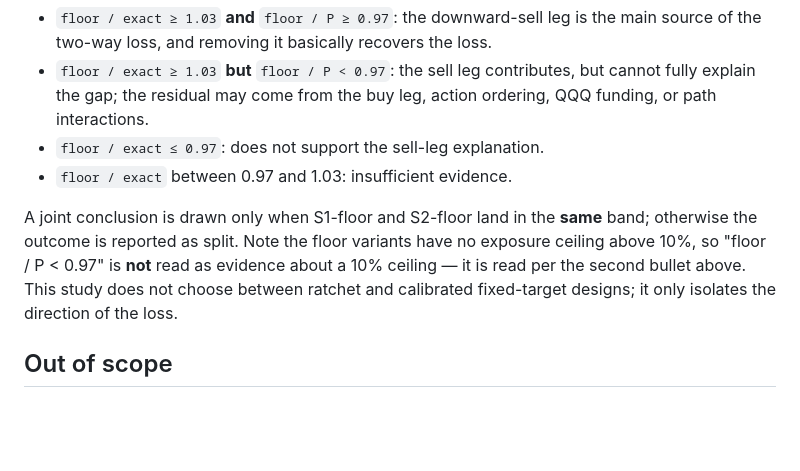
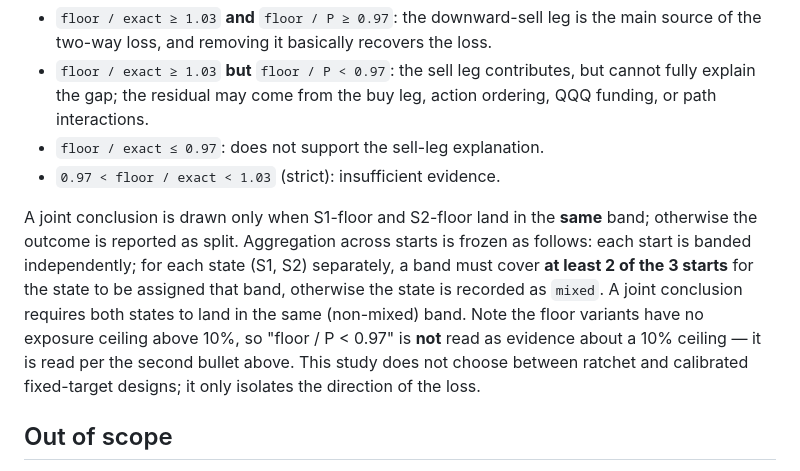
Before and after one commit to kydchen/qqq-tqqq-signal-dashboard, a Markdown page: docs/oneway-floor-prereg.md, the part around the change. Drawn GitHub-style; blank space fills up the shorter version.

Commit message:
Freeze start-aggregation rule and strict band bounds

```diff
--- a/docs/oneway-floor-prereg.md
+++ b/docs/oneway-floor-prereg.md
@@ -89,14 +89,19 @@ separately**:
   contributes, but cannot fully explain the gap; the residual may come from
   the buy leg, action ordering, QQQ funding, or path interactions.
 - `floor / exact ≤ 0.97`: does not support the sell-leg explanation.
-- `floor / exact` between 0.97 and 1.03: insufficient evidence.
+- `0.97 < floor / exact < 1.03` (strict): insufficient evidence.
 
 A joint conclusion is drawn only when S1-floor and S2-floor land in the
-**same** band; otherwise the outcome is reported as split. Note the floor
-variants have no exposure ceiling above 10%, so "floor / P < 0.97" is **not**
-read as evidence about a 10% ceiling — it is read per the second bullet
-above. This study does not choose between ratchet and calibrated
-fixed-target designs; it only isolates the direction of the loss.
+**same** band; otherwise the outcome is reported as split. Aggregation across
+starts is frozen as follows: each start is banded independently; for each
+state (S1, S2) separately, a band must cover **at least 2 of the 3 starts**
+for the state to be assigned that band, otherwise the state is recorded as
+`mixed`. A joint conclusion requires both states to land in the same
+(non-mixed) band. Note the floor variants have no exposure ceiling above
+10%, so "floor / P < 0.97" is **not** read as evidence about a 10% ceiling —
+it is read per the second bullet above. This study does not choose between
+ratchet and calibrated fixed-target designs; it only isolates the direction
+of the loss.
 
 ## Out of scope
 
```
